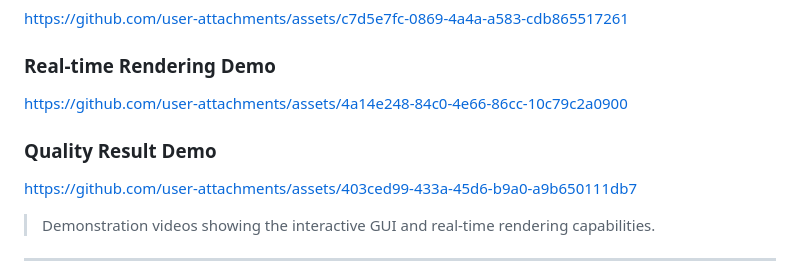
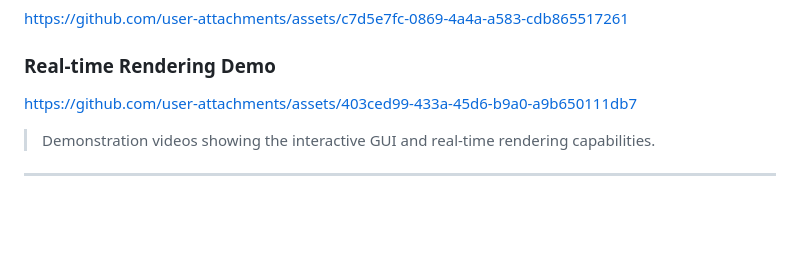
Before and after one commit to ab17dogar/Project-CSI, a Markdown page: README.md, the part around the change. GitHub-like rendering; blank space fills up the shorter version.

Commit message:
Remove Real-time Rendering Demo link
Removed the Real-time Rendering Demo link from README.

```diff
--- a/README.md
+++ b/README.md
@@ -210,9 +210,6 @@ project-csi/
 https://github.com/user-attachments/assets/c7d5e7fc-0869-4a4a-a583-cdb865517261
 
 ### Real-time Rendering Demo
-https://github.com/user-attachments/assets/4a14e248-84c0-4e66-86cc-10c79c2a0900
-
-### Quality Result Demo
 https://github.com/user-attachments/assets/403ced99-433a-45d6-b9a0-a9b650111db7
 
 > Demonstration videos showing the interactive GUI and real-time rendering capabilities.
```
